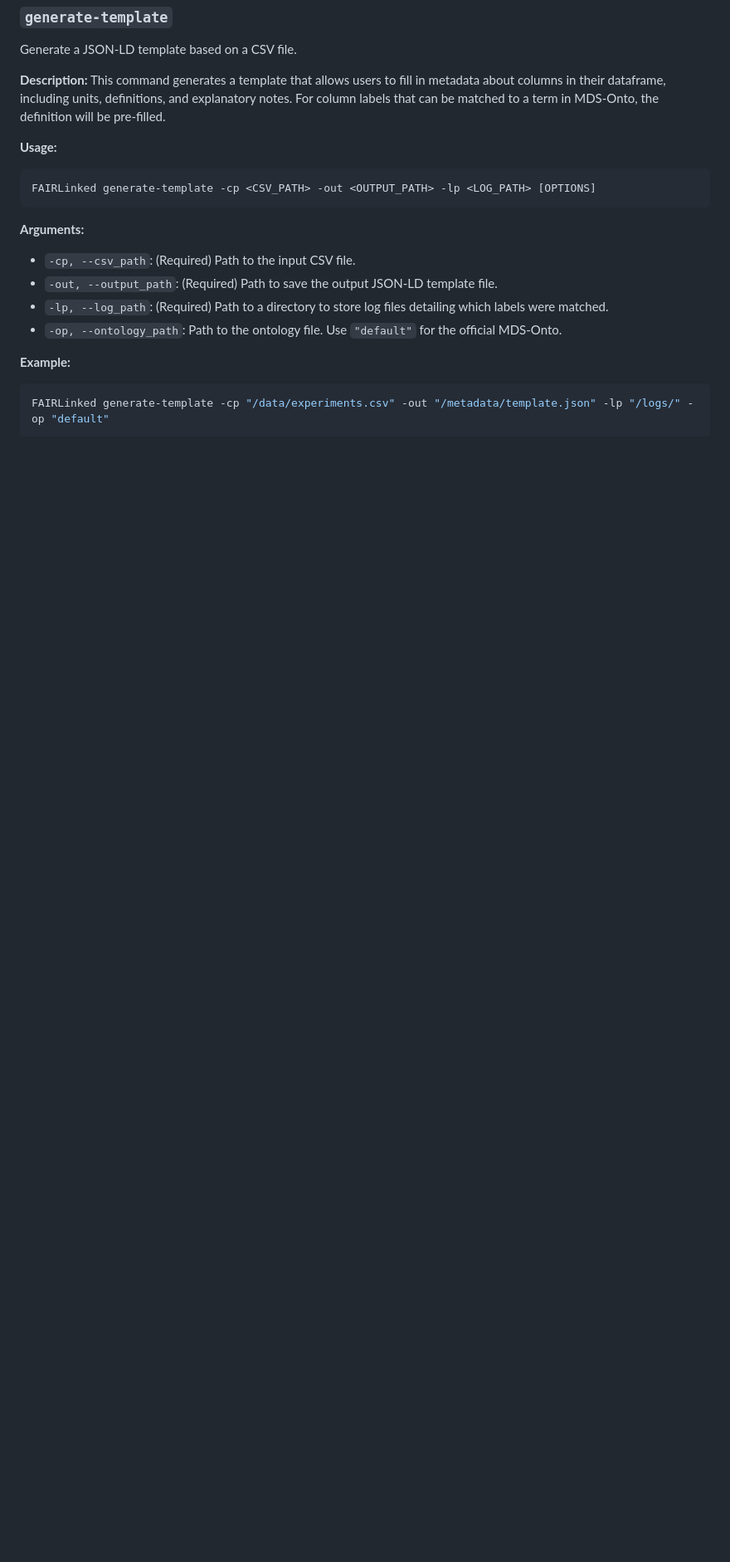
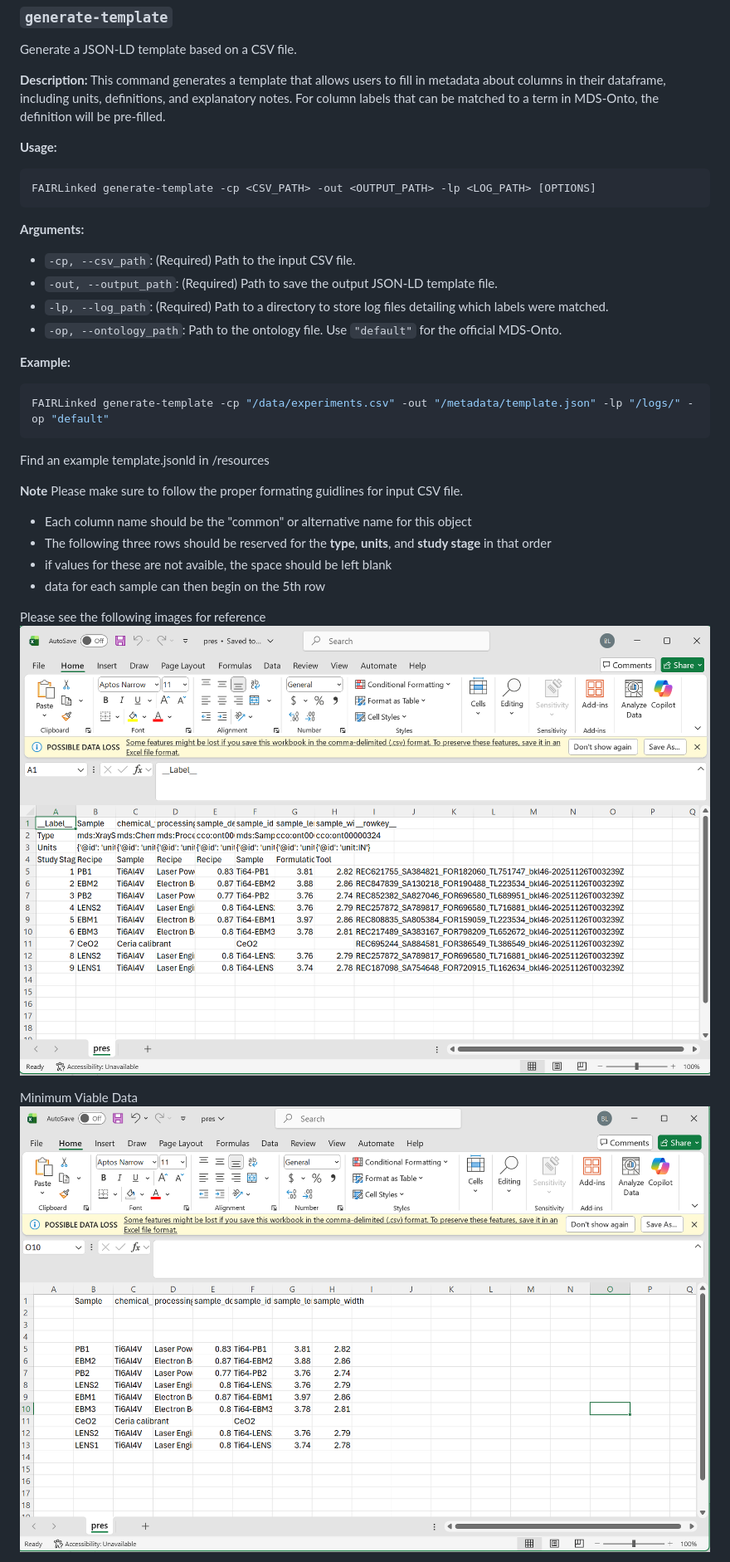
Before and after one commit to cwru-sdle/FAIRLinked, a Markdown page: README.md, the part around one of its changes. Shown at 83% size. GitHub-like rendering; pictures changed too: resources/images/fulltable.png (added), resources/images/mintable.png (added); blank space fills up the shorter version.

````diff
--- a/README.md
+++ b/README.md
@@ -196,3 +196,18 @@ FAIRLinked generate-template -cp <CSV_PATH> -out <OUTPUT_PATH> -lp <LOG_PATH> [O
 ```bash
 FAIRLinked generate-template -cp "/data/experiments.csv" -out "/metadata/template.json" -lp "/logs/" -op "default"
 ```
+Find an example template.jsonld in /resources
+
+**Note**
+Please make sure to follow the proper formating guidlines for input CSV file.
+ * Each column name should be the "common" or alternative name for this object
+ * The following three rows should be reserved for the **type**, **units**, and **study stage** in that order
+ * if values for these are not avaible, the space should be left blank
+ * data for each sample can then begin on the 5th row
+
+ Please see the following images for reference
+ ![Full Table](resources/images/fulltable.png)
+
+ Minimum Viable Data
+![Sparse Table](resources/images/mintable.png)
+
````
Also changed, not shown: other parts of README.md (+16 -3 lines), resources/images/kind.png (added), resources/images/studystage.png (added), resources/images/unit.png (added), 11 other files.
